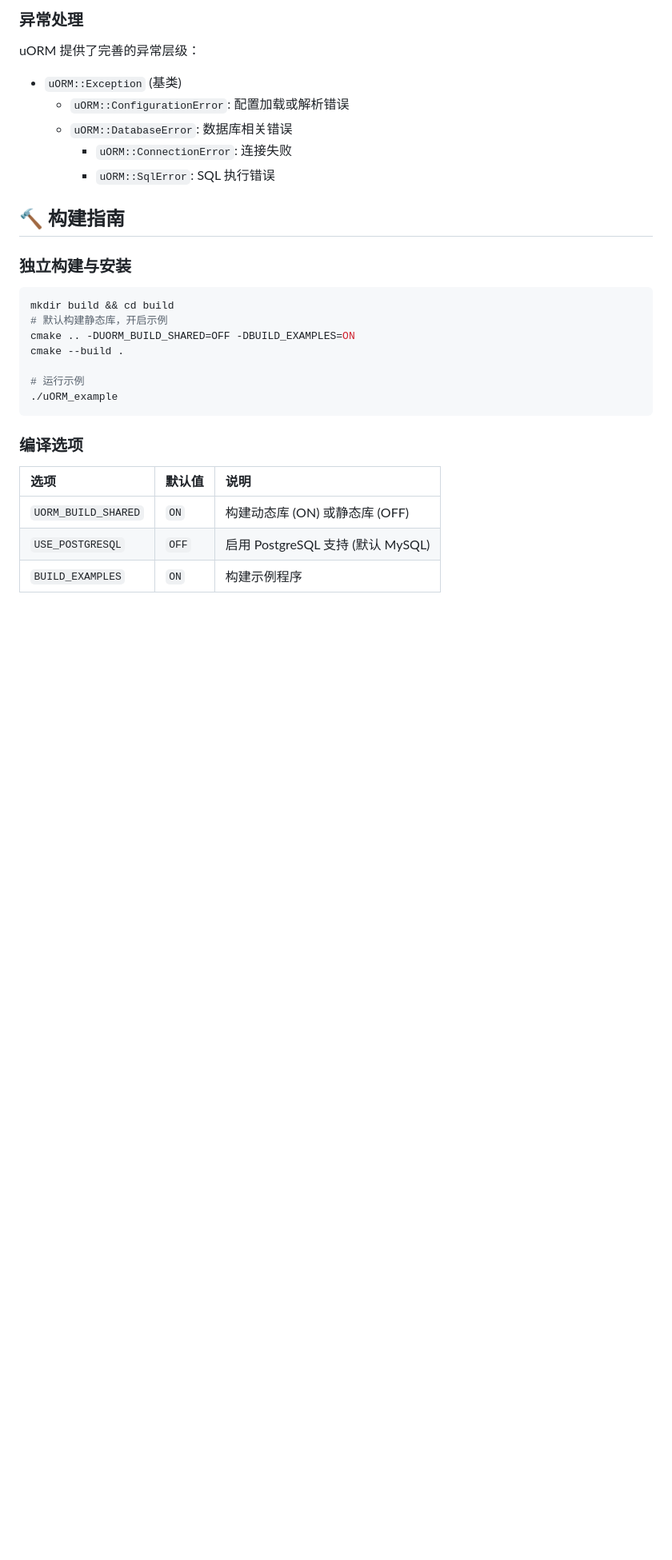
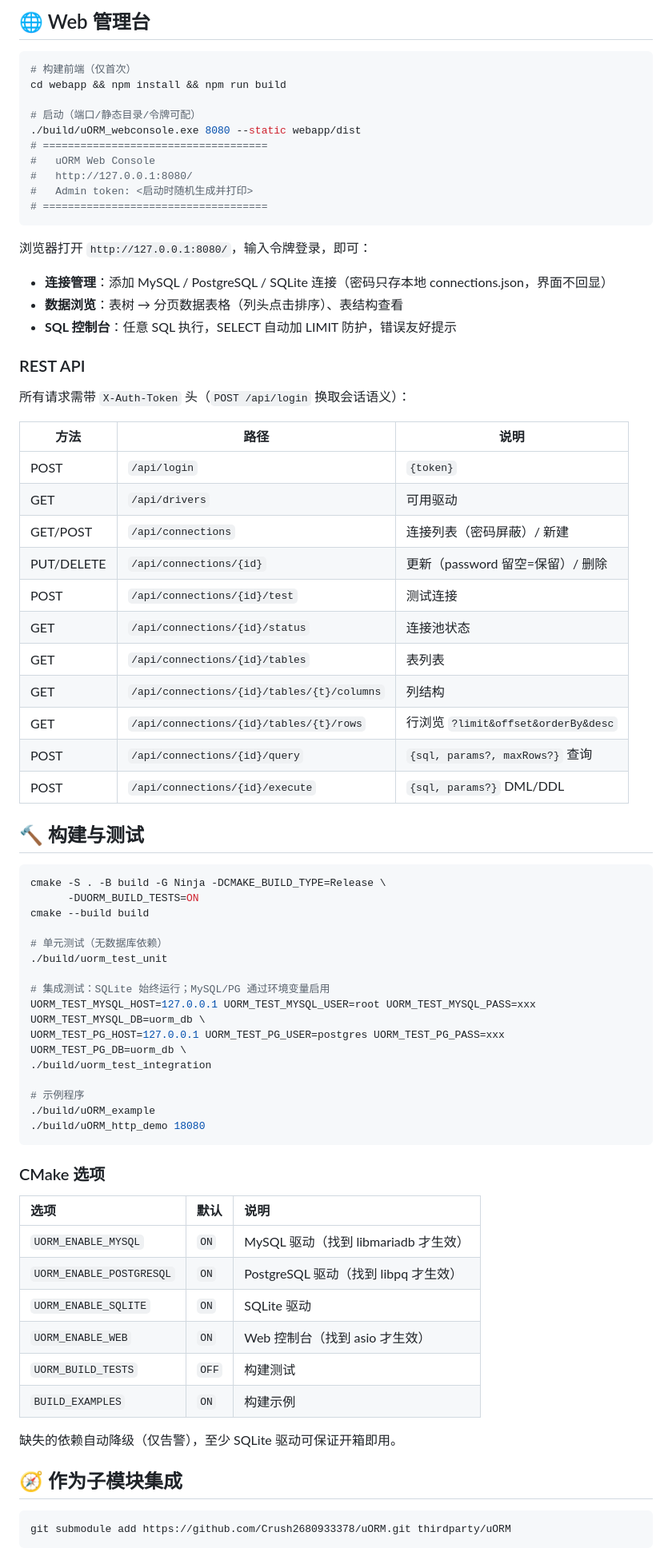
Before and after one commit to Crush2680933378/uORM, a Markdown page: README.md, the part around one of its changes. Shown at 80% size. GitHub-like rendering; blank space fills up the shorter version.

````diff
--- a/README.md
+++ b/README.md
@@ -169,33 +137,80 @@ auto users = uORM::Mapper<User>::select(query);
 ```
 
-### 异常处理
-
-uORM 提供了完善的异常层级：
-
-*   `uORM::Exception` (基类)
-    *   `uORM::ConfigurationError`: 配置加载或解析错误
-    *   `uORM::DatabaseError`: 数据库相关错误
-        *   `uORM::ConnectionError`: 连接失败
-        *   `uORM::SqlError`: SQL 执行错误
-
-## 🔨 构建指南
-
-### 独立构建与安装
+## 🌐 Web 管理台
 
 ```bash
-mkdir build && cd build
-# 默认构建静态库，开启示例
-cmake .. -DUORM_BUILD_SHARED=OFF -DBUILD_EXAMPLES=ON
-cmake --build .
+# 构建前端（仅首次）
+cd webapp && npm install && npm run build
 
-# 运行示例
-./uORM_example
+# 启动（端口/静态目录/令牌可配）
+./build/uORM_webconsole.exe 8080 --static webapp/dist
+# ====================================
+#   uORM Web Console
+#   http://127.0.0.1:8080/
+#   Admin token: <启动时随机生成并打印>
+# ====================================
 ```
 
-### 编译选项
+浏览器打开 `http://127.0.0.1:8080/`，输入令牌登录，即可：
 
-| 选项 | 默认值 | 说明 |
+- **连接管理**：添加 MySQL / PostgreSQL / SQLite 连接（密码只存本地 connections.json，界面不回显）
+- **数据浏览**：表树 → 分页数据表格（列头点击排序）、表结构查看
+- **SQL 控制台**：任意 SQL 执行，SELECT 自动加 LIMIT 防护，错误友好提示
+
+### REST API
+
+所有请求需带 `X-Auth-Token` 头（`POST /api/login` 换取会话语义）：
+
+| 方法 | 路径 | 说明 |
+| --- | --- | --- |
+| POST | `/api/login` | `{token}` |
+| GET | `/api/drivers` | 可用驱动 |
+| GET/POST | `/api/connections` | 连接列表（密码屏蔽）/ 新建 |
+| PUT/DELETE | `/api/connections/{id}` | 更新（password 留空=保留）/ 删除 |
+| POST | `/api/connections/{id}/test` | 测试连接 |
+| GET | `/api/connections/{id}/status` | 连接池状态 |
+| GET | `/api/connections/{id}/tables` | 表列表 |
+| GET | `/api/connections/{id}/tables/{t}/columns` | 列结构 |
+| GET | `/api/connections/{id}/tables/{t}/rows` | 行浏览 `?limit&offset&orderBy&desc` |
+| POST | `/api/connections/{id}/query` | `{sql, params?, maxRows?}` 查询 |
+| POST | `/api/connections/{id}/execute` | `{sql, params?}` DML/DDL |
+
+## 🔨 构建与测试
+
+```bash
+cmake -S . -B build -G Ninja -DCMAKE_BUILD_TYPE=Release \
+      -DUORM_BUILD_TESTS=ON
+cmake --build build
+
+# 单元测试（无数据库依赖）
+./build/uorm_test_unit
+
+# 集成测试：SQLite 始终运行；MySQL/PG 通过环境变量启用
+UORM_TEST_MYSQL_HOST=127.0.0.1 UORM_TEST_MYSQL_USER=root UORM_TEST_MYSQL_PASS=xxx UORM_TEST_MYSQL_DB=uorm_db \
+UORM_TEST_PG_HOST=127.0.0.1 UORM_TEST_PG_USER=postgres UORM_TEST_PG_PASS=xxx UORM_TEST_PG_DB=uorm_db \
+./build/uorm_test_integration
+
+# 示例程序
+./build/uORM_example
+./build/uORM_http_demo 18080
+```
+
+### CMake 选项
+
+| 选项 | 默认 | 说明 |
 | :--- | :--- | :--- |
-| `UORM_BUILD_SHARED` | `ON` | 构建动态库 (ON) 或静态库 (OFF) |
-| `USE_POSTGRESQL` | `OFF` | 启用 PostgreSQL 支持 (默认 MySQL) |
-| `BUILD_EXAMPLES` | `ON` | 构建示例程序 |
+| `UORM_ENABLE_MYSQL` | `ON` | MySQL 驱动（找到 libmariadb 才生效） |
+| `UORM_ENABLE_POSTGRESQL` | `ON` | PostgreSQL 驱动（找到 libpq 才生效） |
+| `UORM_ENABLE_SQLITE` | `ON` | SQLite 驱动 |
+| `UORM_ENABLE_WEB` | `ON` | Web 控制台（找到 asio 才生效） |
+| `UORM_BUILD_TESTS` | `OFF` | 构建测试 |
+| `BUILD_EXAMPLES` | `ON` | 构建示例 |
+
+缺失的依赖自动降级（仅告警），至少 SQLite 驱动可保证开箱即用。
+
+## 🧭 作为子模块集成
+
+```bash
+git submodule add https://github.com/Crush2680933378/uORM.git thirdparty/uORM
+```
+
````
Also changed, not shown: other parts of README.md (+106 -109 lines).
